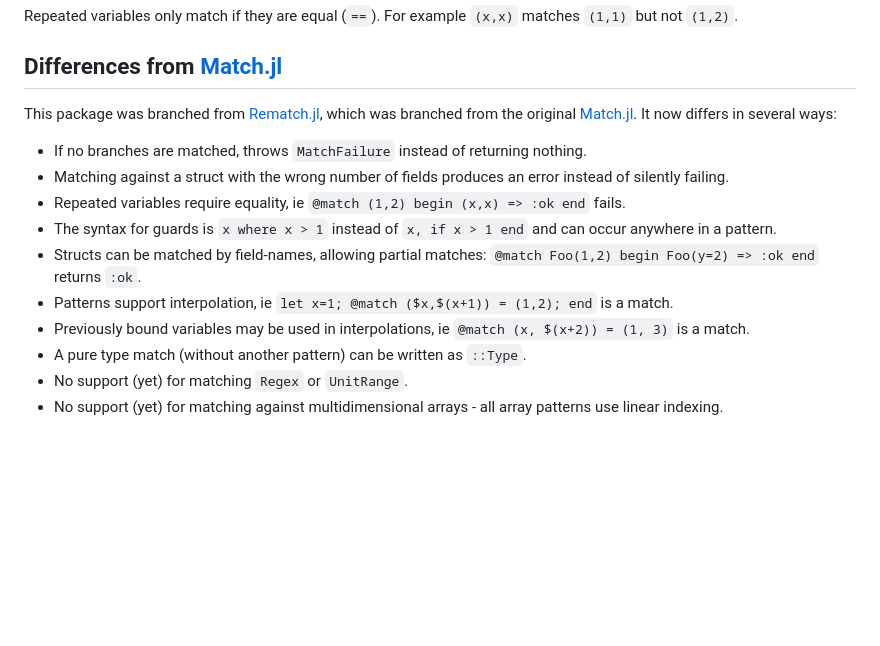
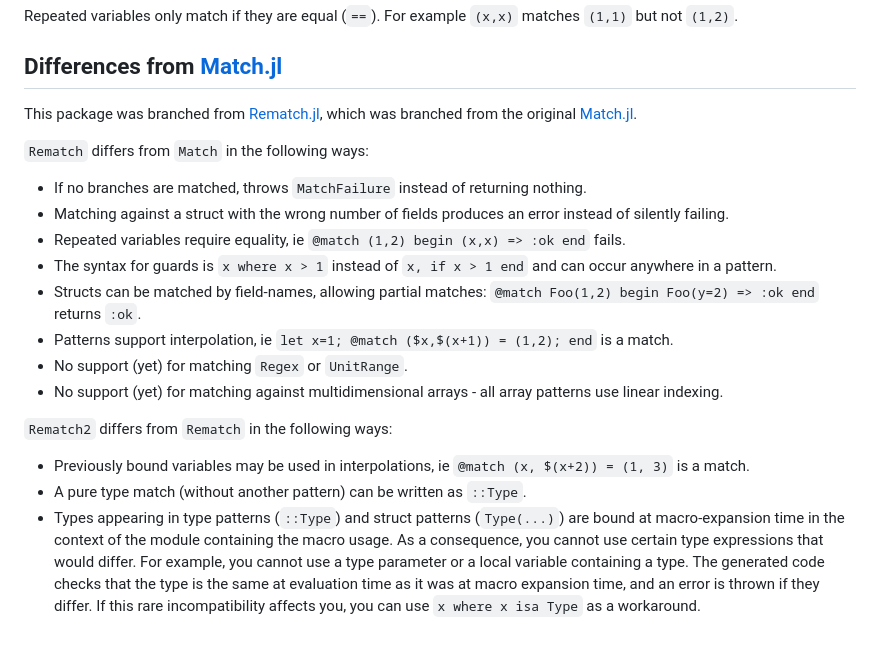
Before and after one commit to JuliaServices/Rematch2.jl, a Markdown page: README.md, the part around the change. Drawn GitHub-style; blank space fills up the shorter version.

Commit message:
Document the slight incompatibility and workaround.

```diff
--- a/README.md
+++ b/README.md
@@ -125,7 +125,9 @@ Repeated variables only match if they are equal (`==`). For example `(x,x)` matc
 
 ## Differences from [Match.jl](https://github.com/kmsquire/Match.jl)
 
-This package was branched from [Rematch.jl](https://github.com/RelationalAI-oss/Rematch.jl), which was branched from the original [Match.jl](https://github.com/kmsquire/Match.jl). It now differs in several ways:
+This package was branched from [Rematch.jl](https://github.com/RelationalAI-oss/Rematch.jl), which was branched from the original [Match.jl](https://github.com/kmsquire/Match.jl).
+
+`Rematch` differs from `Match` in the following ways:
 
 * If no branches are matched, throws `MatchFailure` instead of returning nothing.
 * Matching against a struct with the wrong number of fields produces an error instead of silently failing.
@@ -133,7 +135,11 @@ This package was branched from [Rematch.jl](https://github.com/RelationalAI-oss/
 * The syntax for guards is `x where x > 1` instead of `x, if x > 1 end` and can occur anywhere in a pattern.
 * Structs can be matched by field-names, allowing partial matches: `@match Foo(1,2) begin Foo(y=2) => :ok end` returns `:ok`.
 * Patterns support interpolation, ie `let x=1; @match ($x,$(x+1)) = (1,2); end` is a match.
+* No support (yet) for matching `Regex` or `UnitRange`.
+* No support (yet) for matching against multidimensional arrays - all array patterns use linear indexing.
+
+`Rematch2` differs from `Rematch` in the following ways:
+
 * Previously bound variables may be used in interpolations, ie `@match (x, $(x+2)) = (1, 3)` is a match.
 * A pure type match (without another pattern) can be written as `::Type`.
-* No support (yet) for matching `Regex` or `UnitRange`.
-* No support (yet) for matching against multidimensional arrays - all array patterns use linear indexing.
+* Types appearing in type patterns (`::Type`) and struct patterns (`Type(...)`) are bound at macro-expansion time in the context of the module containing the macro usage.  As a consequence, you cannot use certain type expressions that would differ.  For example, you cannot use a type parameter or a local variable containing a type.  The generated code checks that the type is the same at evaluation time as it was at macro expansion time, and an error is thrown if they differ.  If this rare incompatibility affects you, you can use `x where x isa Type` as a workaround.
```
